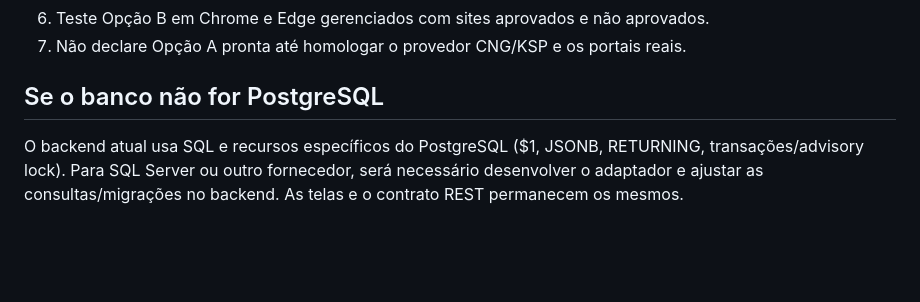
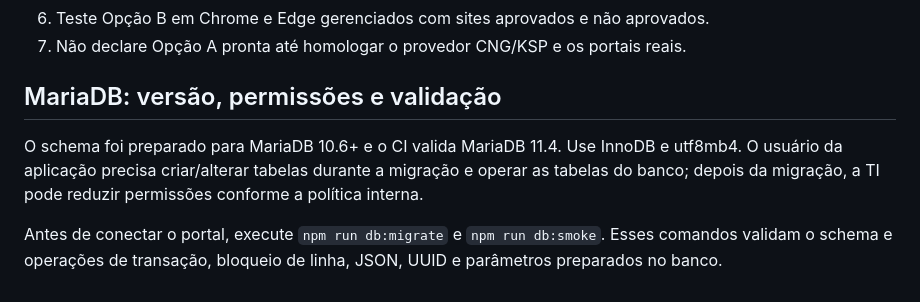
Before and after one commit to souzarlk/Cerificados-Costalog, a Markdown page: server/WINDOWS-SERVER-DEPLOYMENT.md, the part around the change. Drawn GitHub-style; blank space fills up the shorter version.

Commit message:
Replace obsolete PostgreSQL guidance with MariaDB deployment validation

```diff
--- a/server/WINDOWS-SERVER-DEPLOYMENT.md
+++ b/server/WINDOWS-SERVER-DEPLOYMENT.md
@@ -78,6 +78,8 @@ O apiPrefix permanece /api/v1. Se o IIS servir portal e API sob a mesma origem,
 6. Teste Opção B em Chrome e Edge gerenciados com sites aprovados e não aprovados.
 7. Não declare Opção A pronta até homologar o provedor CNG/KSP e os portais reais.
 
-## Se o banco não for PostgreSQL
+## MariaDB: versão, permissões e validação
 
-O backend atual usa SQL e recursos específicos do PostgreSQL ($1, JSONB, RETURNING, transações/advisory lock). Para SQL Server ou outro fornecedor, será necessário desenvolver o adaptador e ajustar as consultas/migrações no backend. As telas e o contrato REST permanecem os mesmos.
+O schema foi preparado para MariaDB 10.6+ e o CI valida MariaDB 11.4. Use InnoDB e utf8mb4. O usuário da aplicação precisa criar/alterar tabelas durante a migração e operar as tabelas do banco; depois da migração, a TI pode reduzir permissões conforme a política interna.
+
+Antes de conectar o portal, execute `npm run db:migrate` e `npm run db:smoke`. Esses comandos validam o schema e operações de transação, bloqueio de linha, JSON, UUID e parâmetros preparados no banco.
```
